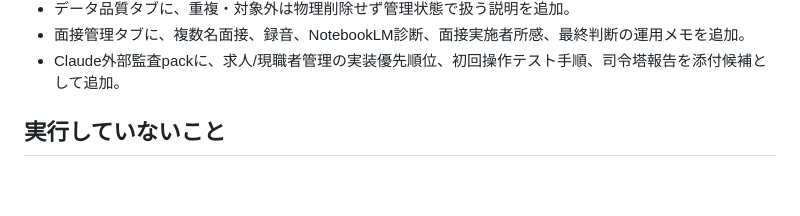
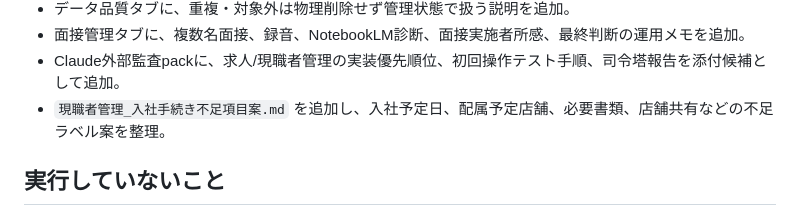
Before and after one commit to ideanow-shift/hr-investment-dashboard, a Markdown page: 作業ログ_2026-07-07.md, the part around the change. Drawn GitHub-style; blank space fills up the shorter version.

```diff
--- a/作業ログ_2026-07-07.md
+++ b/作業ログ_2026-07-07.md
@@ -107,6 +107,7 @@ NOV Talentは、当初の人材投資管理から、実運用上は `リクル
 - データ品質タブに、重複・対象外は物理削除せず管理状態で扱う説明を追加。
 - 面接管理タブに、複数名面接、録音、NotebookLM診断、面接実施者所感、最終判断の運用メモを追加。
 - Claude外部監査packに、求人/現職者管理の実装優先順位、初回操作テスト手順、司令塔報告を添付候補として追加。
+- `現職者管理_入社手続き不足項目案.md` を追加し、入社予定日、配属予定店舗、必要書類、店舗共有などの不足ラベル案を整理。
 
 ## 実行していないこと
 
```
Also changed, not shown: README.md (+1 -0 lines), 現職者管理_入社手続き不足項目案.md (added, +93 -0 lines).
